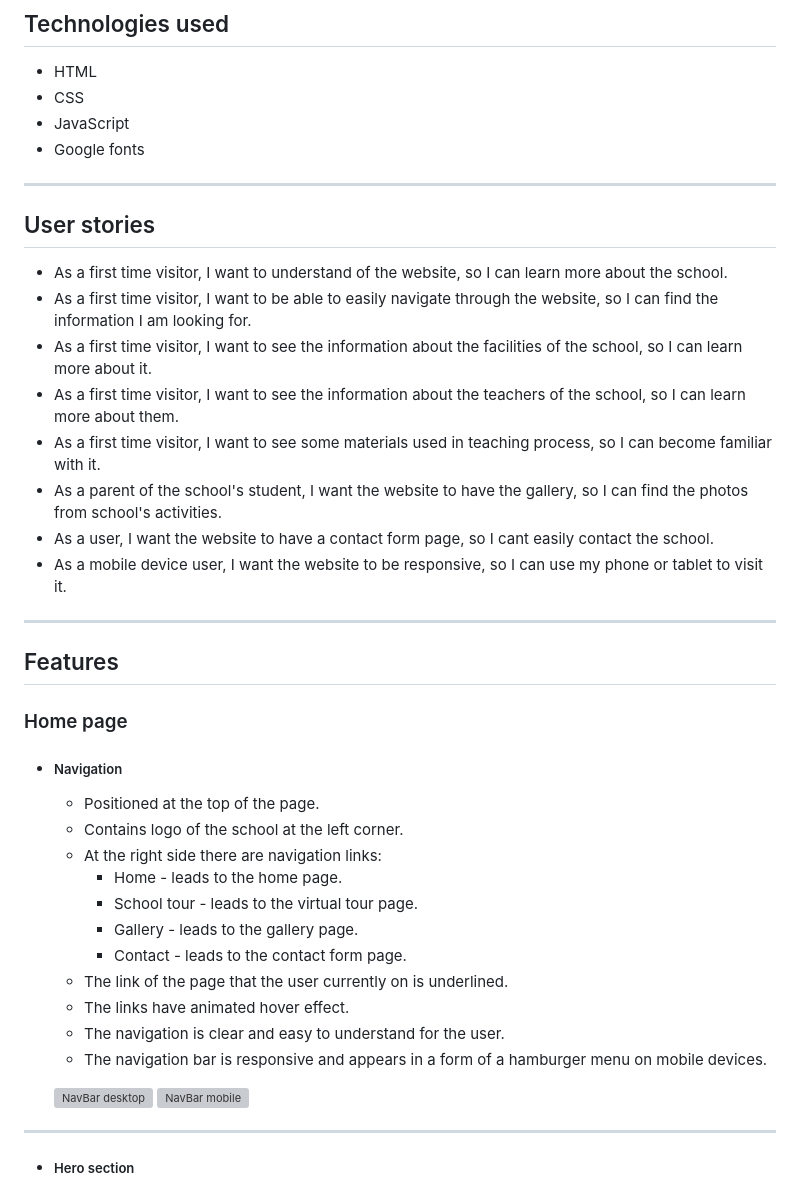
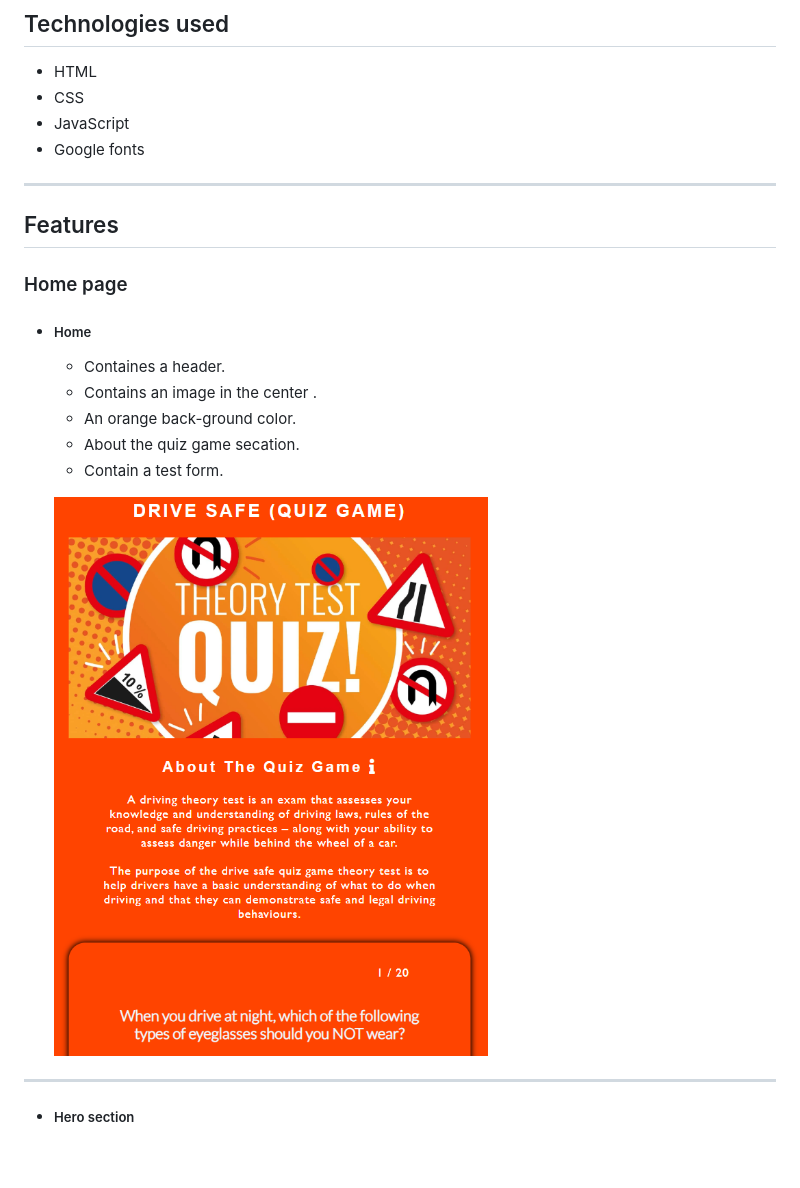
Before and after one commit to NaifZaghmout/Drive-safe-quiz-game, a Markdown page: README.md, the part around the change. Rendered like a GitHub page; pictures changed too: assets/images/homepag.png (added); blank space fills up the shorter version; grey boxes are pictures that could not be loaded.

Commit message:
readme 1

```diff
--- a/README.md
+++ b/README.md
@@ -20,39 +20,22 @@ Here the new driving learners can practice the theory test .
 
 ---
 
-## User stories
 
-- As a first time visitor, I want to understand of the website, so I can learn more about the school.
-- As a first time visitor, I want to be able to easily navigate through the website, so I can find the information I am looking for.
-- As a first time visitor, I want to see the information about the facilities of the school, so I can learn more about it.
-- As a first time visitor, I want to see the information about the teachers of the school, so I can learn more about them.
-- As a first time visitor, I want to see some materials used in teaching process, so I can become familiar with it.
-- As a parent of the school's student, I want the website to have the gallery, so I can find the photos from school's activities.
-- As a user, I want the website to have a contact form page, so I cant easily contact the school.
-- As a mobile device user, I want the website to be responsive, so I can use my phone or tablet to visit it.
-
----
 
 ## Features
 
 ### Home page
 
-- ##### Navigation
+- ##### Home
 
-  - Positioned at the top of the page.
-  - Contains logo of the school at the left corner.
-  - At the right side there are navigation links:
-    - Home - leads to the home page.
-    - School tour - leads to the virtual tour page.
-    - Gallery - leads to the gallery page.
-    - Contact - leads to the contact form page.
-  - The link of the page that the user currently on is underlined.
-  - The links have animated hover effect.
-  - The navigation is clear and easy to understand for the user.
-  - The navigation bar is responsive and appears in a form of a hamburger menu on mobile devices.
+  - Containes a header.
+  - Contains an image in the center .
+  - An orange back-ground color.
+  - About the quiz game secation.
+  - Contain a test form.
 
-  ![NavBar desktop](assets/images/nav-bar.png)
-  ![NavBar mobile](assets/images/nav-bar-mobile.png)
+
+  ![home page](assets/images/homepag.png)
 
 ---
 
```
